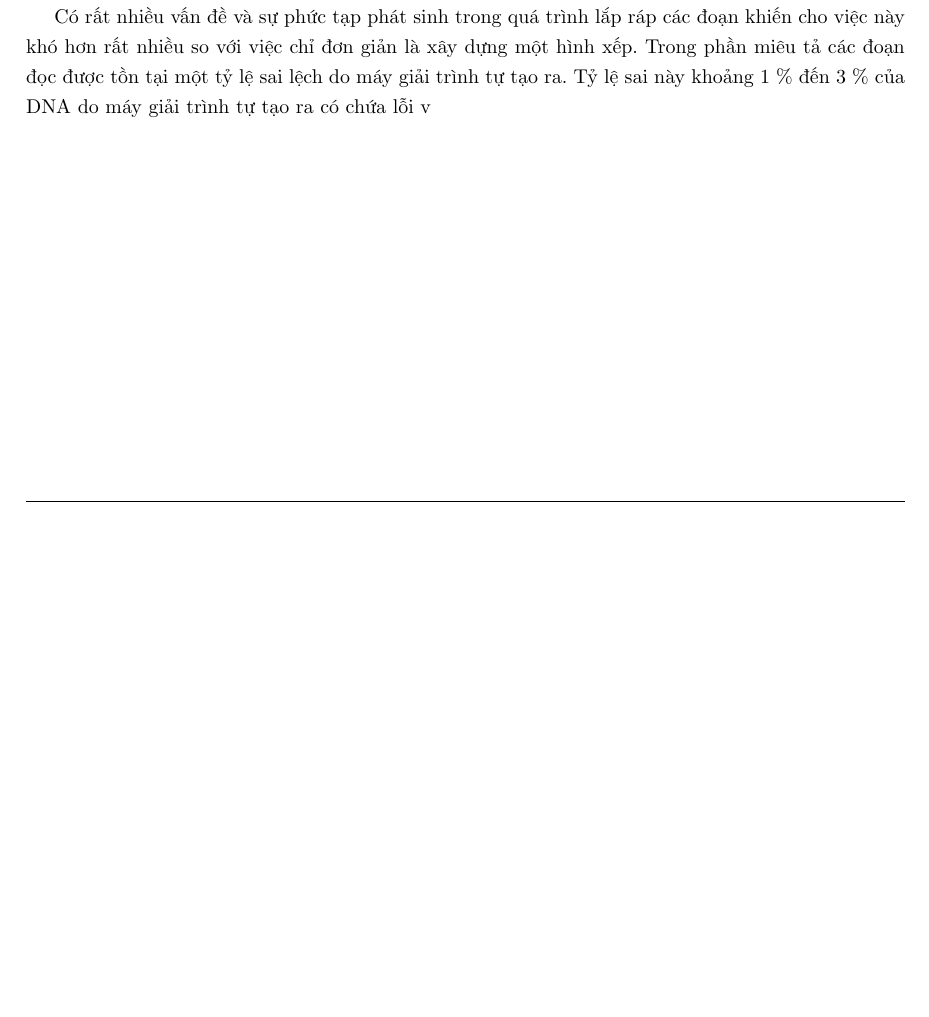
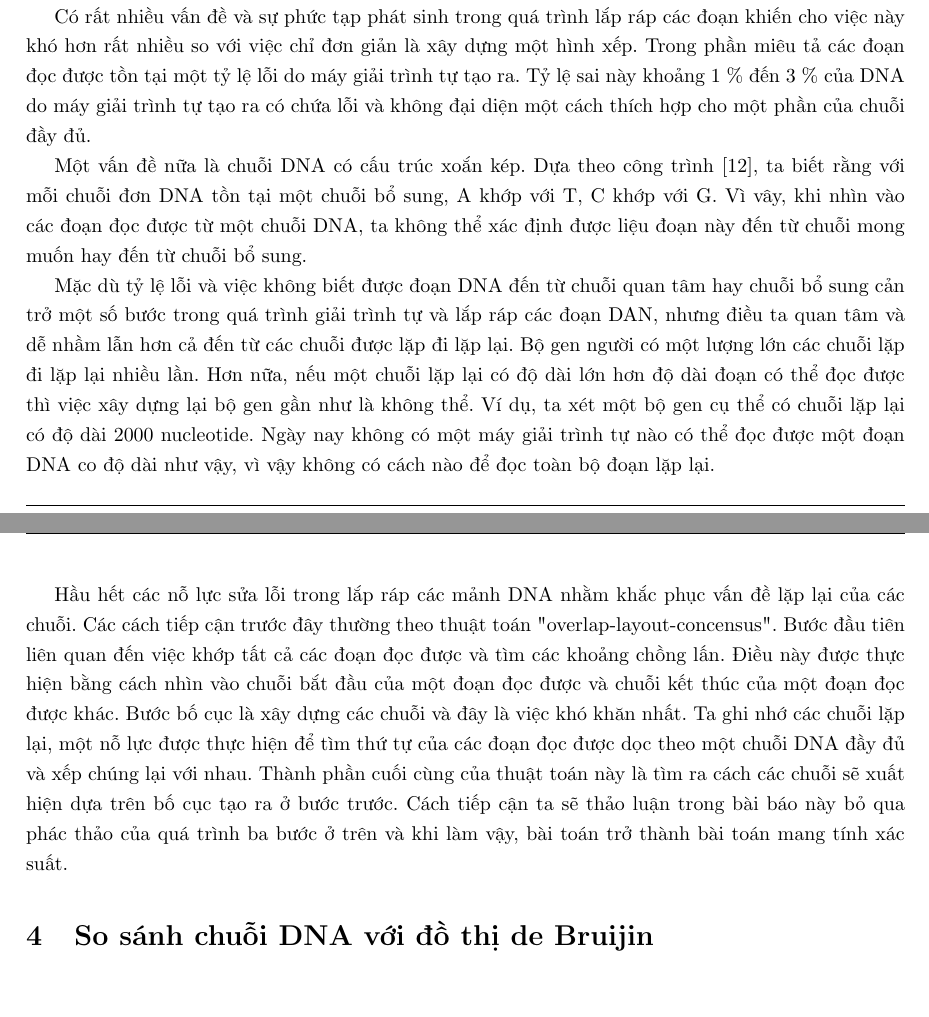
Before and after one commit to NguyenThanhAI/DNA_Assembled_Final_Report, a LaTeX document (dna_assembled_report.tex): part of page 6 of 7 before the commit and two parts of pages 6 and 7 of 8 after it, the two joined at a grey line, cut so that both start at the same text, the shorter picture padded with empty space. Compiled offline with pdfLaTeX.

Commit message:
19h45 5/12/2022

```diff
--- a/dna_assembled_report.tex
+++ b/dna_assembled_report.tex
@@ -267,8 +267,31 @@
     Có thể có nhiều cách để tái tạo lại chuỗi ban đầu từ các mảnh DNA nhưng chỉ có một trong số đó là đúng.
 
     Có rất nhiều vấn đề và sự phức tạp phát sinh trong quá trình lắp ráp các đoạn khiến cho việc này khó hơn rất nhiều so với việc chỉ đơn giản là xây dựng một hình xếp.
-    Trong phần miêu tả các đoạn đọc được tồn tại một tỷ lệ sai lệch do máy giải trình tự tạo ra.
-    Tỷ lệ sai này khoảng 1 \% đến 3 \% của DNA do máy giải trình tự tạo ra có chứa lỗi v
+    Trong phần miêu tả các đoạn đọc được tồn tại một tỷ lệ lỗi do máy giải trình tự tạo ra.
+    Tỷ lệ sai này khoảng 1 \% đến 3 \% của DNA do máy giải trình tự tạo ra có chứa lỗi và không đại diện một cách thích hợp cho một phần của chuỗi đầy đủ.
+
+    Một vấn đề nữa là chuỗi DNA có cấu trúc xoắn kép.
+    Dựa theo công trình \cite{watson2003molecular}, ta biết rằng với mỗi chuỗi đơn DNA tồn tại một chuỗi bổ sung, A khớp với T, C khớp với G.
+    Vì vây, khi nhìn vào các đoạn đọc được từ một chuỗi DNA, ta không thể xác định được liệu đoạn này đến từ chuỗi mong muốn hay đến từ chuỗi bổ sung.
+
+    Mặc dù tỷ lệ lỗi và việc không biết được đoạn DNA đến từ chuỗi quan tâm hay chuỗi bổ sung cản trở một số bước trong quá trình giải trình tự và lắp ráp các đoạn DAN, nhưng điều ta quan tâm và dễ nhầm lẫn hơn cả đến từ các chuỗi được lặp đi lặp lại.
+    Bộ gen người có một lượng lớn các chuỗi lặp đi lặp lại nhiều lần.
+    Hơn nữa, nếu một chuỗi lặp lại có độ dài lớn hơn độ dài đoạn có thể đọc được thì việc xây dựng lại bộ gen gần như là không thể.
+    Ví dụ, ta xét một bộ gen cụ thể có chuỗi lặp lại có độ dài 2000 nucleotide.
+    Ngày nay không có một máy giải trình tự nào có thể đọc được một đoạn DNA co độ dài như vậy, vì vậy không có cách nào để đọc toàn bộ đoạn lặp lại.
+
+    Hầu hết các nỗ lực sửa lỗi trong lắp ráp các mảnh DNA nhằm khắc phục vấn đề lặp lại của các chuỗi.
+    Các cách tiếp cận trước đây thường theo thuật toán "overlap-layout-concensus".
+    Bước đầu tiên liên quan đến việc khớp tất cả các đoạn đọc được và tìm các khoảng chồng lấn.
+    Điều này được thực hiện bằng cách nhìn vào chuỗi bắt đầu của một đoạn đọc được và chuỗi kết thúc của một đoạn đọc được khác.
+    Bước bố cục là xây dựng các chuỗi và đây là việc khó khăn nhất.
+    Ta ghi nhớ các chuỗi lặp lại, một nỗ lực được thực hiện để tìm thứ tự của các đoạn đọc được dọc theo một chuỗi DNA đầy đủ và xếp chúng lại với nhau.
+    Thành phần cuối cùng của thuật toán này là tìm ra cách các chuỗi sẽ xuất hiện dựa trên bố cục tạo ra ở bước trước.
+    Cách tiếp cận ta sẽ thảo luận trong bài báo này bỏ qua phác thảo của quá trình ba bước ở trên và khi làm vậy, bài toán trở thành bài toán mang tính xác suất.
+
+    \section{So sánh chuỗi DNA với đồ thị de Bruijin}
+
+
 
     \newpage
     \printbibliography[title={TÀI LIỆU THAM KHẢO}]
```
